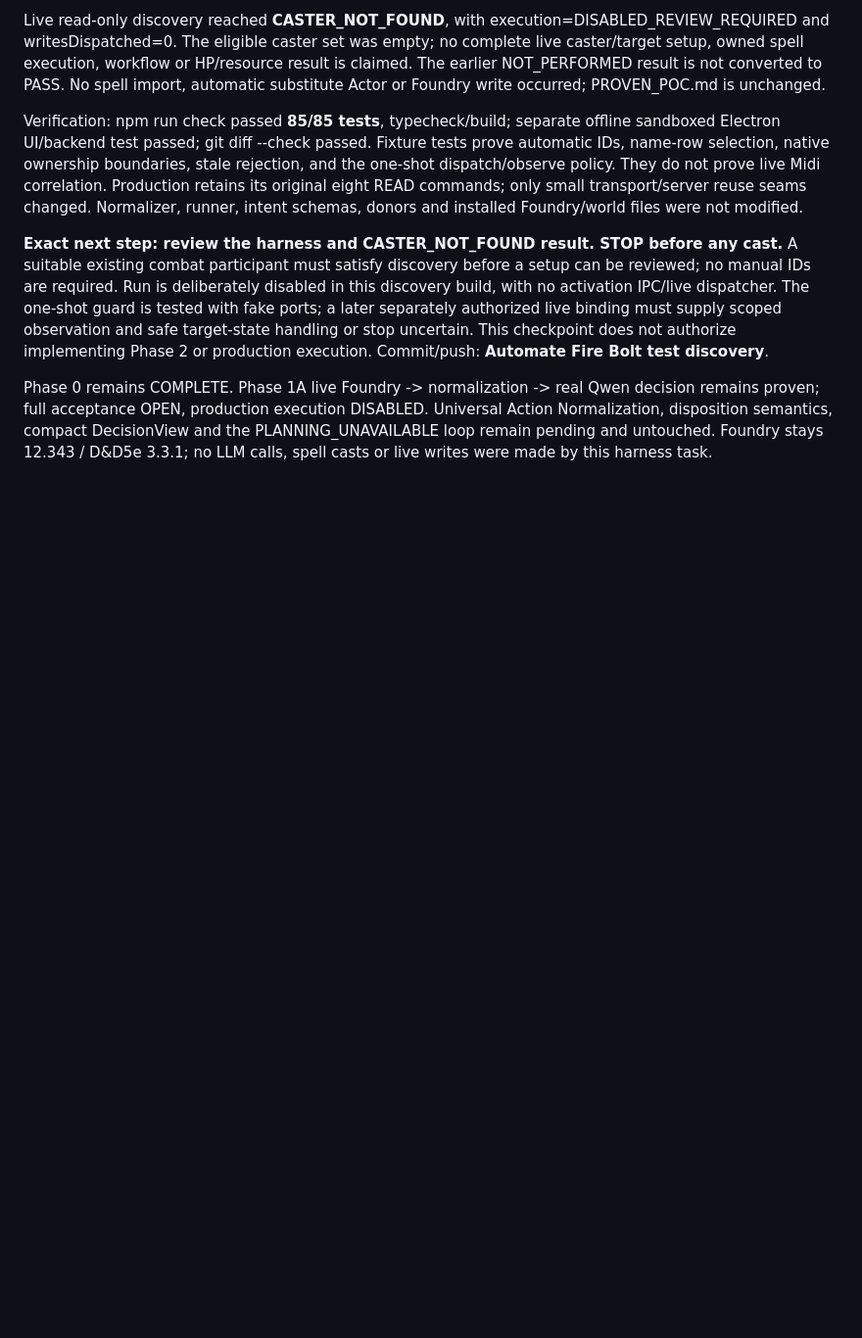
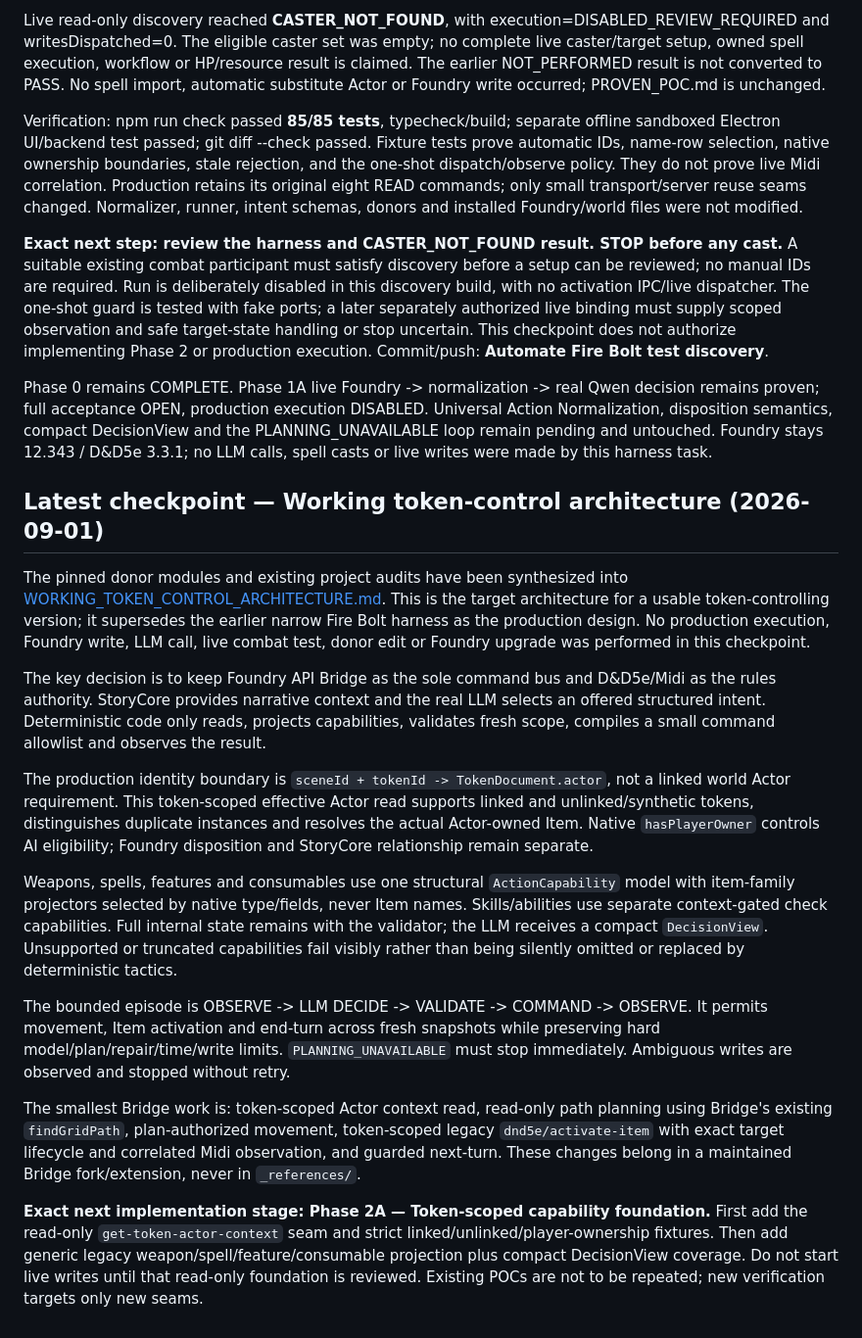
Before and after one commit to Bertroner/storycore-foundry-ai, a Markdown page: docs/CHAT_HANDOFF.md, the part around the change. Shown at 98% size. Drawn GitHub-style; blank space fills up the shorter version.

Commit message:
Define working token control architecture

```diff
--- a/docs/CHAT_HANDOFF.md
+++ b/docs/CHAT_HANDOFF.md
@@ -234,3 +234,20 @@ Verification: npm run check passed **85/85 tests**, typecheck/build; separate of
 **Exact next step: review the harness and CASTER_NOT_FOUND result. STOP before any cast.** A suitable existing combat participant must satisfy discovery before a setup can be reviewed; no manual IDs are required. Run is deliberately disabled in this discovery build, with no activation IPC/live dispatcher. The one-shot guard is tested with fake ports; a later separately authorized live binding must supply scoped observation and safe target-state handling or stop uncertain. This checkpoint does not authorize implementing Phase 2 or production execution. Commit/push: **Automate Fire Bolt test discovery**.
 
 Phase 0 remains COMPLETE. Phase 1A live Foundry -> normalization -> real Qwen decision remains proven; full acceptance OPEN, production execution DISABLED. Universal Action Normalization, disposition semantics, compact DecisionView and the PLANNING_UNAVAILABLE loop remain pending and untouched. Foundry stays 12.343 / D&D5e 3.3.1; no LLM calls, spell casts or live writes were made by this harness task.
+
+
+## Latest checkpoint — Working token-control architecture (2026-09-01)
+
+The pinned donor modules and existing project audits have been synthesized into [WORKING_TOKEN_CONTROL_ARCHITECTURE.md](WORKING_TOKEN_CONTROL_ARCHITECTURE.md). This is the target architecture for a usable token-controlling version; it supersedes the earlier narrow Fire Bolt harness as the production design. No production execution, Foundry write, LLM call, live combat test, donor edit or Foundry upgrade was performed in this checkpoint.
+
+The key decision is to keep Foundry API Bridge as the sole command bus and D&D5e/Midi as the rules authority. StoryCore provides narrative context and the real LLM selects an offered structured intent. Deterministic code only reads, projects capabilities, validates fresh scope, compiles a small command allowlist and observes the result.
+
+The production identity boundary is `sceneId + tokenId -> TokenDocument.actor`, not a linked world Actor requirement. This token-scoped effective Actor read supports linked and unlinked/synthetic tokens, distinguishes duplicate instances and resolves the actual Actor-owned Item. Native `hasPlayerOwner` controls AI eligibility; Foundry disposition and StoryCore relationship remain separate.
+
+Weapons, spells, features and consumables use one structural `ActionCapability` model with item-family projectors selected by native type/fields, never Item names. Skills/abilities use separate context-gated check capabilities. Full internal state remains with the validator; the LLM receives a compact `DecisionView`. Unsupported or truncated capabilities fail visibly rather than being silently omitted or replaced by deterministic tactics.
+
+The bounded episode is OBSERVE -> LLM DECIDE -> VALIDATE -> COMMAND -> OBSERVE. It permits movement, Item activation and end-turn across fresh snapshots while preserving hard model/plan/repair/time/write limits. `PLANNING_UNAVAILABLE` must stop immediately. Ambiguous writes are observed and stopped without retry.
+
+The smallest Bridge work is: token-scoped Actor context read, read-only path planning using Bridge's existing `findGridPath`, plan-authorized movement, token-scoped legacy `dnd5e/activate-item` with exact target lifecycle and correlated Midi observation, and guarded next-turn. These changes belong in a maintained Bridge fork/extension, never in `_references/`.
+
+**Exact next implementation stage: Phase 2A — Token-scoped capability foundation.** First add the read-only `get-token-actor-context` seam and strict linked/unlinked/player-ownership fixtures. Then add generic legacy weapon/spell/feature/consumable projection plus compact DecisionView coverage. Do not start live writes until that read-only foundation is reviewed. Existing POCs are not to be repeated; new verification targets only new seams.
```
Also changed, not shown: docs/PROJECT_STATE.md (+17 -0 lines), docs/WORKING_TOKEN_CONTROL_ARCHITECTURE.md (added, +222 -0 lines).
